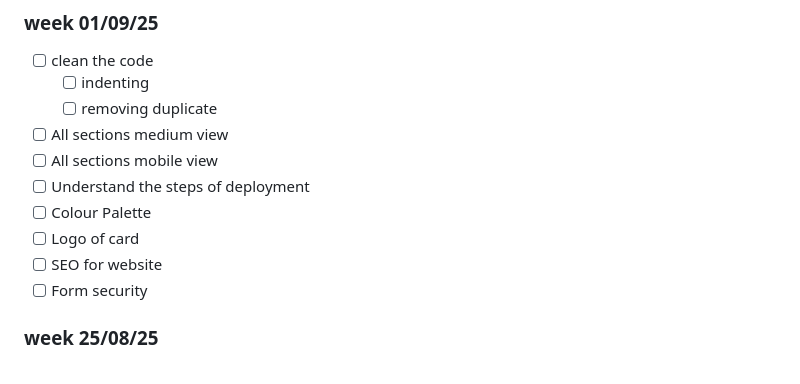
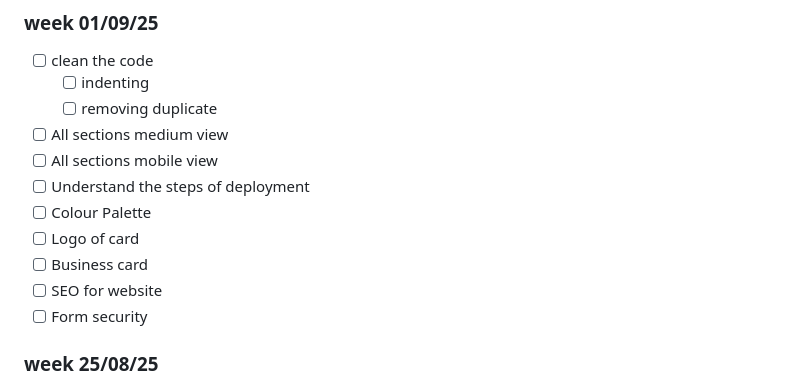
Before and after one commit to HoutanGh/acupuncture_clinic_website, a Markdown page: docs/TODO.md, the part around the change. Rendered like a GitHub page.

Commit message:
Update listed

```diff
--- a/docs/TODO.md
+++ b/docs/TODO.md
@@ -7,6 +7,7 @@
 - [ ] Understand the steps of deployment
 - [ ] Colour Palette
 - [ ] Logo of card
+- [ ] Business card
 - [ ] SEO for website
 - [ ] Form security
 
```
